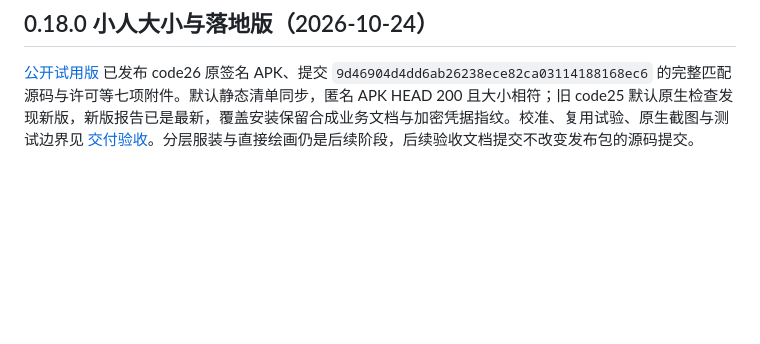
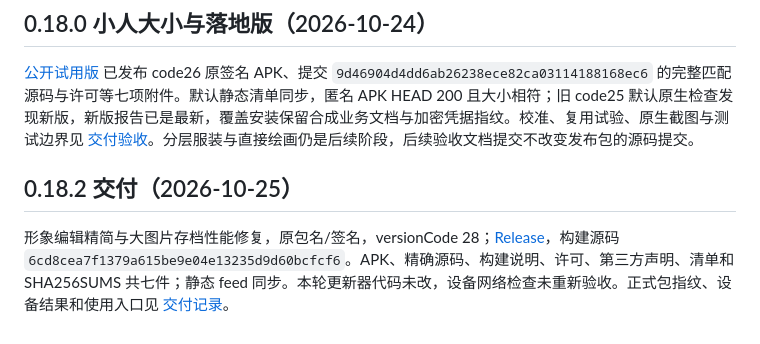
Before and after one commit to Jcin004/T-companion, a Markdown page: docs/UPDATE_CHANNEL.md, the part around the change. GitHub-like rendering; blank space fills up the shorter version.

```diff
--- a/docs/UPDATE_CHANNEL.md
+++ b/docs/UPDATE_CHANNEL.md
@@ -114,3 +114,8 @@ python scripts/publish-trial.py --apk artifacts/T-companion-0.13.2-trial.apk --s
 ## 0.18.0 小人大小与落地版（2026-10-24）
 
 [公开试用版](https://github.com/Jcin004/T-companion-updates/releases/tag/android-v0.18.0) 已发布 code26 原签名 APK、提交 `9d46904d4dd6ab26238ece82ca03114188168ec6` 的完整匹配源码与许可等七项附件。默认静态清单同步，匿名 APK HEAD 200 且大小相符；旧 code25 默认原生检查发现新版，新版报告已是最新，覆盖安装保留合成业务文档与加密凭据指纹。校准、复用试验、原生截图与测试边界见 [交付验收](SPRITE_CALIBRATION.md)。分层服装与直接绘画仍是后续阶段，后续验收文档提交不改变发布包的源码提交。
+
+
+## 0.18.2 交付（2026-10-25）
+
+形象编辑精简与大图片存档性能修复，原包名/签名，versionCode 28；[Release](https://github.com/Jcin004/T-companion-updates/releases/tag/android-v0.18.2)，构建源码 `6cd8cea7f1379a615be9e04e13235d9d60bcfcf6`。APK、精确源码、构建说明、许可、第三方声明、清单和 SHA256SUMS 共七件；静态 feed 同步。本轮更新器代码未改，设备网络检查未重新验收。正式包指纹、设备结果和使用入口见 [交付记录](SPRITE_EDITOR_PERFORMANCE.md#正式交付)。
```
Also changed, not shown: docs/SPRITE_EDITOR_PERFORMANCE.md (+13 -0 lines).
